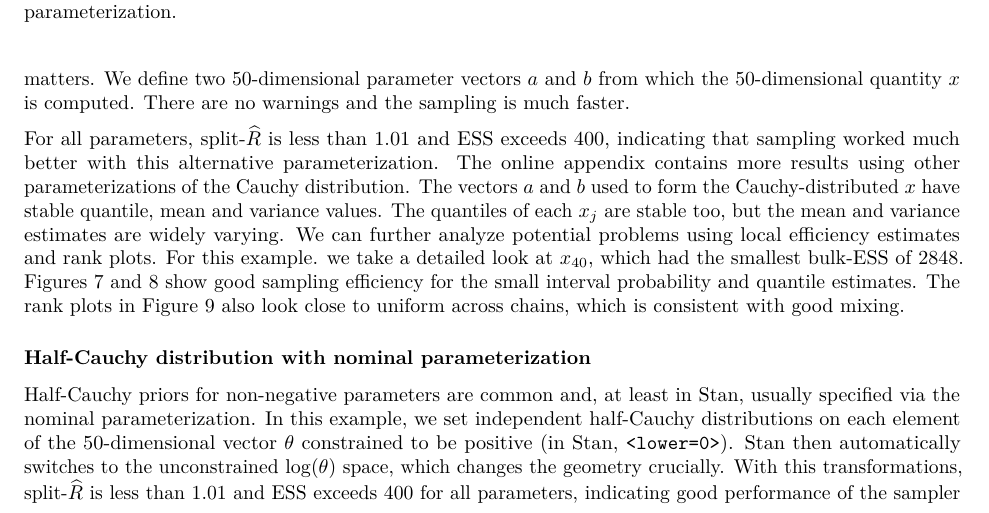
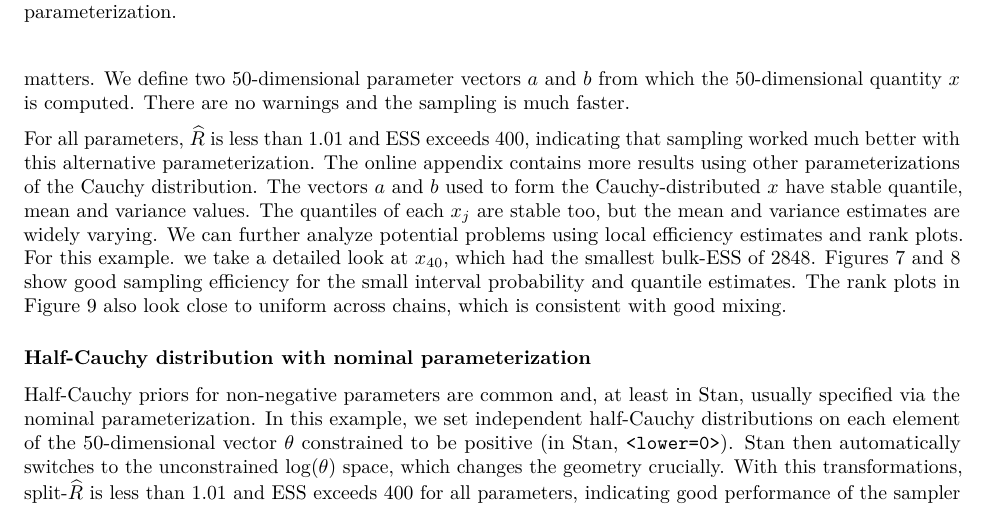
Before and after one commit to avehtari/rhat_ess, a LaTeX paper (paper/rhat.tex): part of page 10 of 22, cut so that both start at the same text. Compiled offline with pdfLaTeX.

Commit message:
consistency fix

```diff
--- a/paper/rhat.tex
+++ b/paper/rhat.tex
@@ -815,7 +815,7 @@ the 50-dimensional quantity $x$ is computed. There are no warnings and
 the sampling is much faster.
 
 
-For all parameters, split-\(\widehat{R}\) is less than \(1.01\) and
+For all parameters, \Rhat\ is less than \(1.01\) and
 ESS exceeds 400, indicating that
 sampling worked much better with this alternative parameterization.
 The online appendix contains more results using other parameterizations
```
